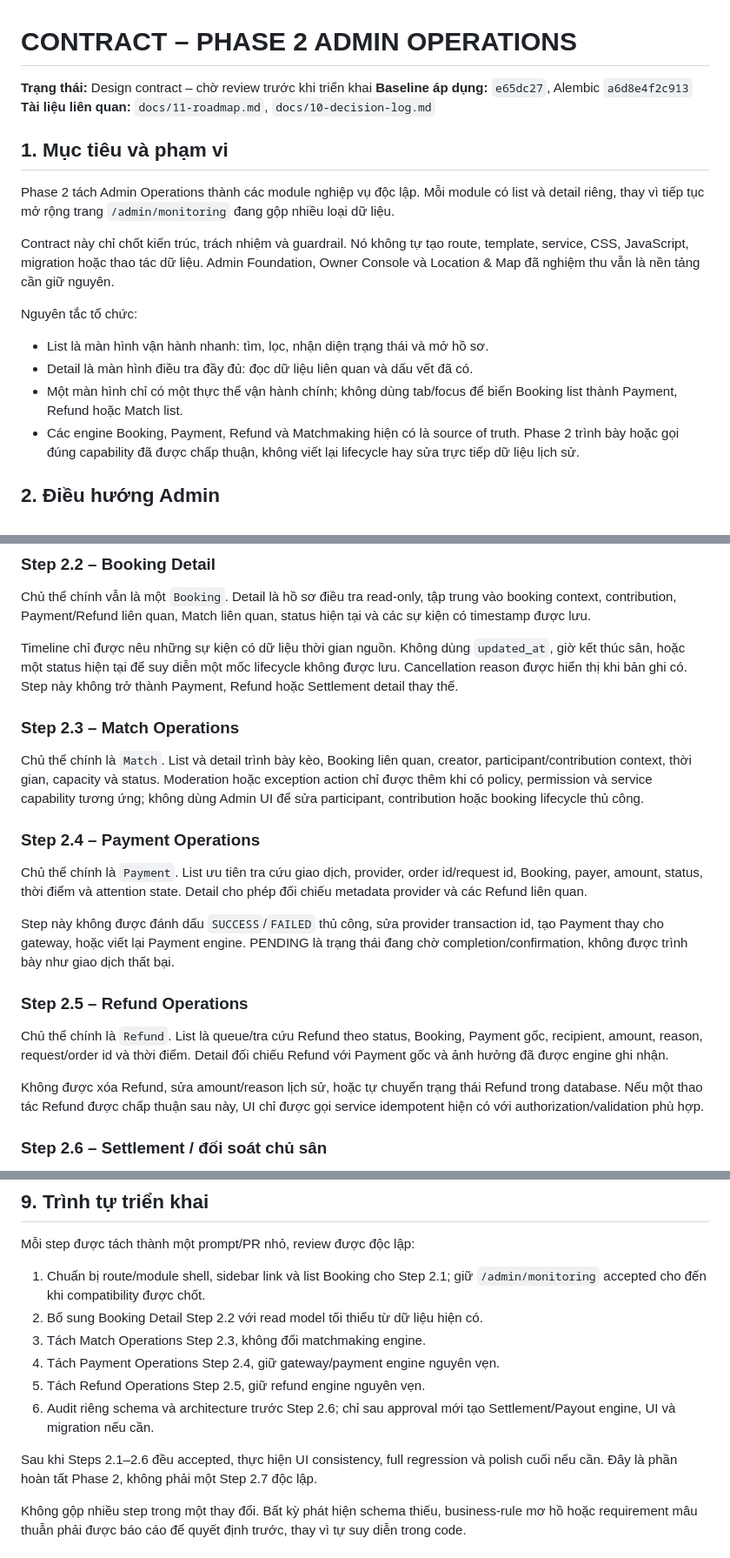
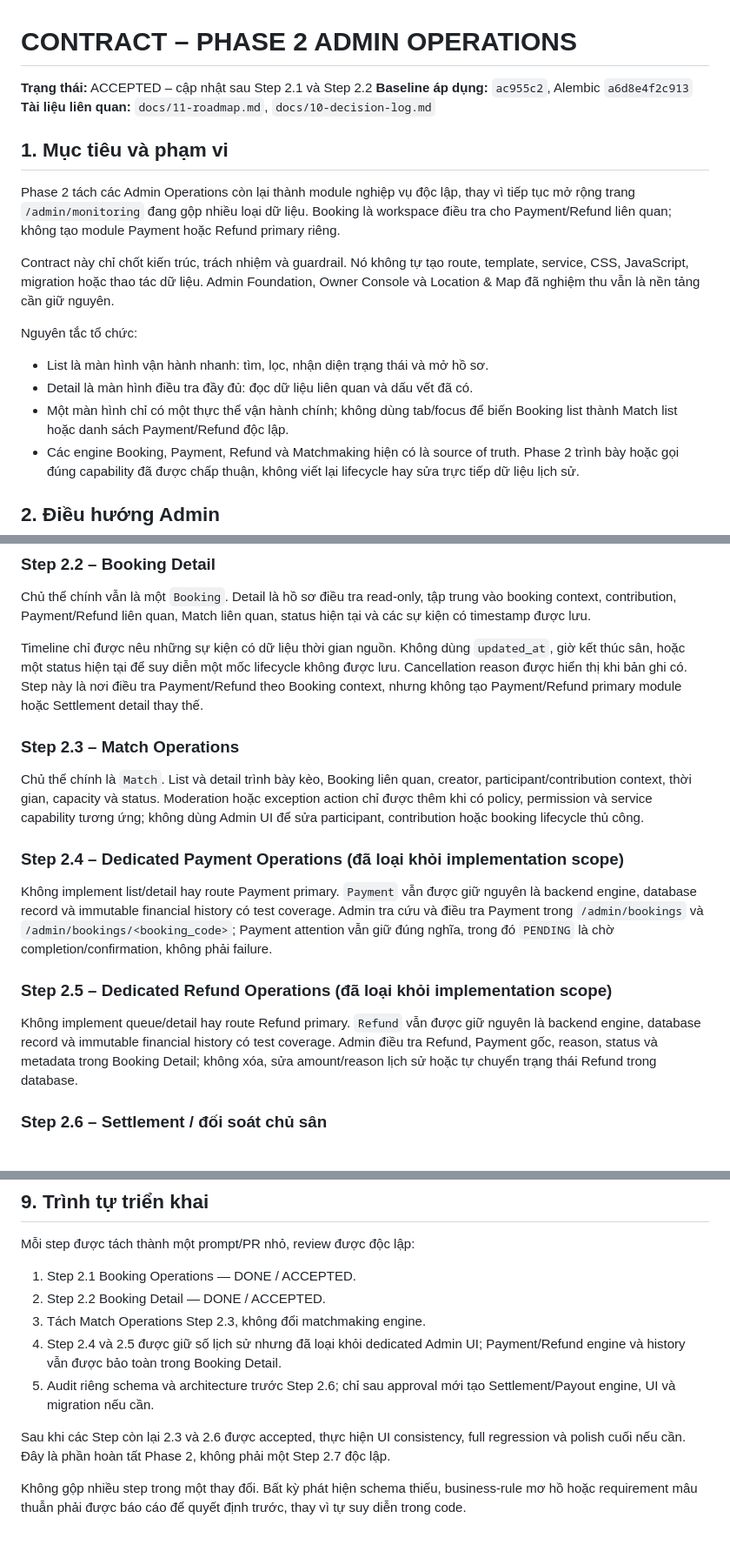
Before and after one commit to nguyenhuynguyenhuy195-creator/sports-field-booking-system, a Markdown page: docs/12-admin-operations-contract.md, 3 parts joined by grey strips. Shown at 87% size. GitHub-like rendering.

```diff
--- a/docs/12-admin-operations-contract.md
+++ b/docs/12-admin-operations-contract.md
@@ -1,14 +1,15 @@
 # CONTRACT – PHASE 2 ADMIN OPERATIONS
 
-**Trạng thái:** Design contract – chờ review trước khi triển khai
-**Baseline áp dụng:** `e65dc27`, Alembic `a6d8e4f2c913`
+**Trạng thái:** ACCEPTED – cập nhật sau Step 2.1 và Step 2.2
+**Baseline áp dụng:** `ac955c2`, Alembic `a6d8e4f2c913`
 **Tài liệu liên quan:** `docs/11-roadmap.md`, `docs/10-decision-log.md`
 
 ## 1. Mục tiêu và phạm vi
 
-Phase 2 tách Admin Operations thành các module nghiệp vụ độc lập. Mỗi module
-có list và detail riêng, thay vì tiếp tục mở rộng trang `/admin/monitoring`
-đang gộp nhiều loại dữ liệu.
+Phase 2 tách các Admin Operations còn lại thành module nghiệp vụ độc lập, thay
+vì tiếp tục mở rộng trang `/admin/monitoring` đang gộp nhiều loại dữ liệu.
+Booking là workspace điều tra cho Payment/Refund liên quan; không tạo module
+Payment hoặc Refund primary riêng.
 
 Contract này chỉ chốt kiến trúc, trách nhiệm và guardrail. Nó không tự tạo
 route, template, service, CSS, JavaScript, migration hoặc thao tác dữ liệu.
@@ -20,7 +21,7 @@ Nguyên tắc tổ chức:
 - List là màn hình vận hành nhanh: tìm, lọc, nhận diện trạng thái và mở hồ sơ.
 - Detail là màn hình điều tra đầy đủ: đọc dữ liệu liên quan và dấu vết đã có.
 - Một màn hình chỉ có một thực thể vận hành chính; không dùng tab/focus để biến
-  Booking list thành Payment, Refund hoặc Match list.
+  Booking list thành Match list hoặc danh sách Payment/Refund độc lập.
 - Các engine Booking, Payment, Refund và Matchmaking hiện có là source of
   truth. Phase 2 trình bày hoặc gọi đúng capability đã được chấp thuận, không
   viết lại lifecycle hay sửa trực tiếp dữ liệu lịch sử.
@@ -118,7 +122,8 @@ quan, status hiện tại và các sự kiện có timestamp được lưu.
 Timeline chỉ được nêu những sự kiện có dữ liệu thời gian nguồn. Không dùng
 `updated_at`, giờ kết thúc sân, hoặc một status hiện tại để suy diễn một mốc
 lifecycle không được lưu. Cancellation reason được hiển thị khi bản ghi có.
-Step này không trở thành Payment, Refund hoặc Settlement detail thay thế.
+Step này là nơi điều tra Payment/Refund theo Booking context, nhưng không tạo
+Payment/Refund primary module hoặc Settlement detail thay thế.
 
 ### Step 2.3 – Match Operations
 
@@ -128,26 +133,21 @@ Moderation hoặc exception action chỉ được thêm khi có policy, permissi
 service capability tương ứng; không dùng Admin UI để sửa participant,
 contribution hoặc booking lifecycle thủ công.
 
-### Step 2.4 – Payment Operations
+### Step 2.4 – Dedicated Payment Operations (đã loại khỏi implementation scope)
 
-Chủ thể chính là `Payment`. List ưu tiên tra cứu giao dịch, provider, order
-id/request id, Booking, payer, amount, status, thời điểm và attention state.
-Detail cho phép đối chiếu metadata provider và các Refund liên quan.
+Không implement list/detail hay route Payment primary. `Payment` vẫn được giữ
+nguyên là backend engine, database record và immutable financial history có
+test coverage. Admin tra cứu và điều tra Payment trong `/admin/bookings` và
+`/admin/bookings/<booking_code>`; Payment attention vẫn giữ đúng nghĩa,
+trong đó `PENDING` là chờ completion/confirmation, không phải failure.
 
-Step này không được đánh dấu `SUCCESS`/`FAILED` thủ công, sửa provider
-transaction id, tạo Payment thay cho gateway, hoặc viết lại Payment engine.
-PENDING là trạng thái đang chờ completion/confirmation, không được trình bày
-như giao dịch thất bại.
+### Step 2.5 – Dedicated Refund Operations (đã loại khỏi implementation scope)
 
-### Step 2.5 – Refund Operations
-
-Chủ thể chính là `Refund`. List là queue/tra cứu Refund theo status, Booking,
-Payment gốc, recipient, amount, reason, request/order id và thời điểm. Detail
-đối chiếu Refund với Payment gốc và ảnh hưởng đã được engine ghi nhận.
-
-Không được xóa Refund, sửa amount/reason lịch sử, hoặc tự chuyển trạng thái
-Refund trong database. Nếu một thao tác Refund được chấp thuận sau này, UI chỉ
-được gọi service idempotent hiện có với authorization/validation phù hợp.
+Không implement queue/detail hay route Refund primary. `Refund` vẫn được giữ
+nguyên là backend engine, database record và immutable financial history có
+test coverage. Admin điều tra Refund, Payment gốc, reason, status và metadata
+trong Booking Detail; không xóa, sửa amount/reason lịch sử hoặc tự chuyển
+trạng thái Refund trong database.
 
 ### Step 2.6 – Settlement / đối soát chủ sân
 
@@ -263,18 +261,17 @@ balance_due_at_venue = total_amount - paid_amount
 
 Mỗi step được tách thành một prompt/PR nhỏ, review được độc lập:
 
-1. Chuẩn bị route/module shell, sidebar link và list Booking cho Step 2.1;
-   giữ `/admin/monitoring` accepted cho đến khi compatibility được chốt.
-2. Bổ sung Booking Detail Step 2.2 với read model tối thiểu từ dữ liệu hiện có.
+1. Step 2.1 Booking Operations — DONE / ACCEPTED.
+2. Step 2.2 Booking Detail — DONE / ACCEPTED.
 3. Tách Match Operations Step 2.3, không đổi matchmaking engine.
-4. Tách Payment Operations Step 2.4, giữ gateway/payment engine nguyên vẹn.
-5. Tách Refund Operations Step 2.5, giữ refund engine nguyên vẹn.
-6. Audit riêng schema và architecture trước Step 2.6; chỉ sau approval mới tạo
+4. Step 2.4 và 2.5 được giữ số lịch sử nhưng đã loại khỏi dedicated Admin UI;
+   Payment/Refund engine và history vẫn được bảo toàn trong Booking Detail.
+5. Audit riêng schema và architecture trước Step 2.6; chỉ sau approval mới tạo
    Settlement/Payout engine, UI và migration nếu cần.
 
-Sau khi Steps 2.1–2.6 đều accepted, thực hiện UI consistency, full regression
-và polish cuối nếu cần. Đây là phần hoàn tất Phase 2, không phải một Step 2.7
-độc lập.
+Sau khi các Step còn lại 2.3 và 2.6 được accepted, thực hiện UI consistency,
+full regression và polish cuối nếu cần. Đây là phần hoàn tất Phase 2, không
+phải một Step 2.7 độc lập.
 
 Không gộp nhiều step trong một thay đổi. Bất kỳ phát hiện schema thiếu,
 business-rule mơ hồ hoặc requirement mâu thuẫn phải được báo cáo để quyết định
```
Also changed, not shown: other parts of docs/12-admin-operations-contract.md (+17 -16 lines), docs/11-roadmap.md (+48 -35 lines).
